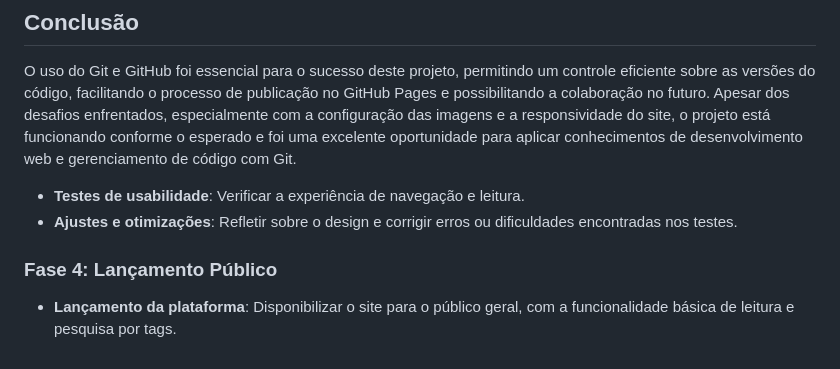
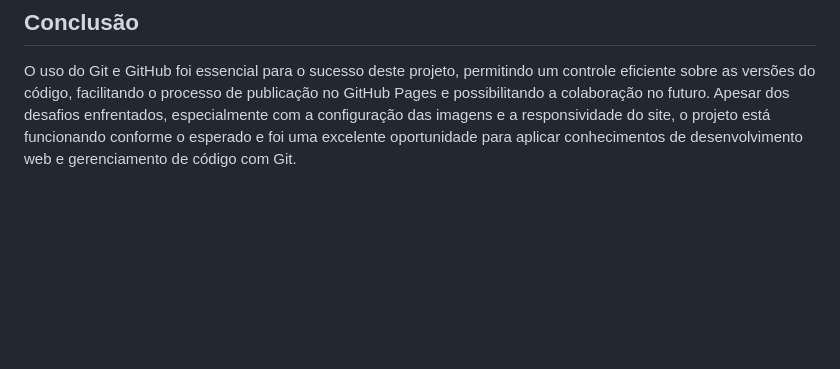
Before and after one commit to avrilstihler/Site-Obras-Favoritas, a Markdown page: README.md, the part around the change. Drawn GitHub-style; blank space fills up the shorter version.

Commit message:
pequenas mudanças no texto

```diff
--- a/README.md
+++ b/README.md
@@ -53,10 +53,3 @@ O objetivo deste projeto é criar um site pessoal interativo onde serão exibido
 ## Conclusão
 
 O uso do Git e GitHub foi essencial para o sucesso deste projeto, permitindo um controle eficiente sobre as versões do código, facilitando o processo de publicação no GitHub Pages e possibilitando a colaboração no futuro. Apesar dos desafios enfrentados, especialmente com a configuração das imagens e a responsividade do site, o projeto está funcionando conforme o esperado e foi uma excelente oportunidade para aplicar conhecimentos de desenvolvimento web e gerenciamento de código com Git.
-
-
-- **Testes de usabilidade**: Verificar a experiência de navegação e leitura.
-- **Ajustes e otimizações**: Refletir sobre o design e corrigir erros ou dificuldades encontradas nos testes.
-
-### Fase 4: Lançamento Público
-- **Lançamento da plataforma**: Disponibilizar o site para o público geral, com a funcionalidade básica de leitura e pesquisa por tags.
```
